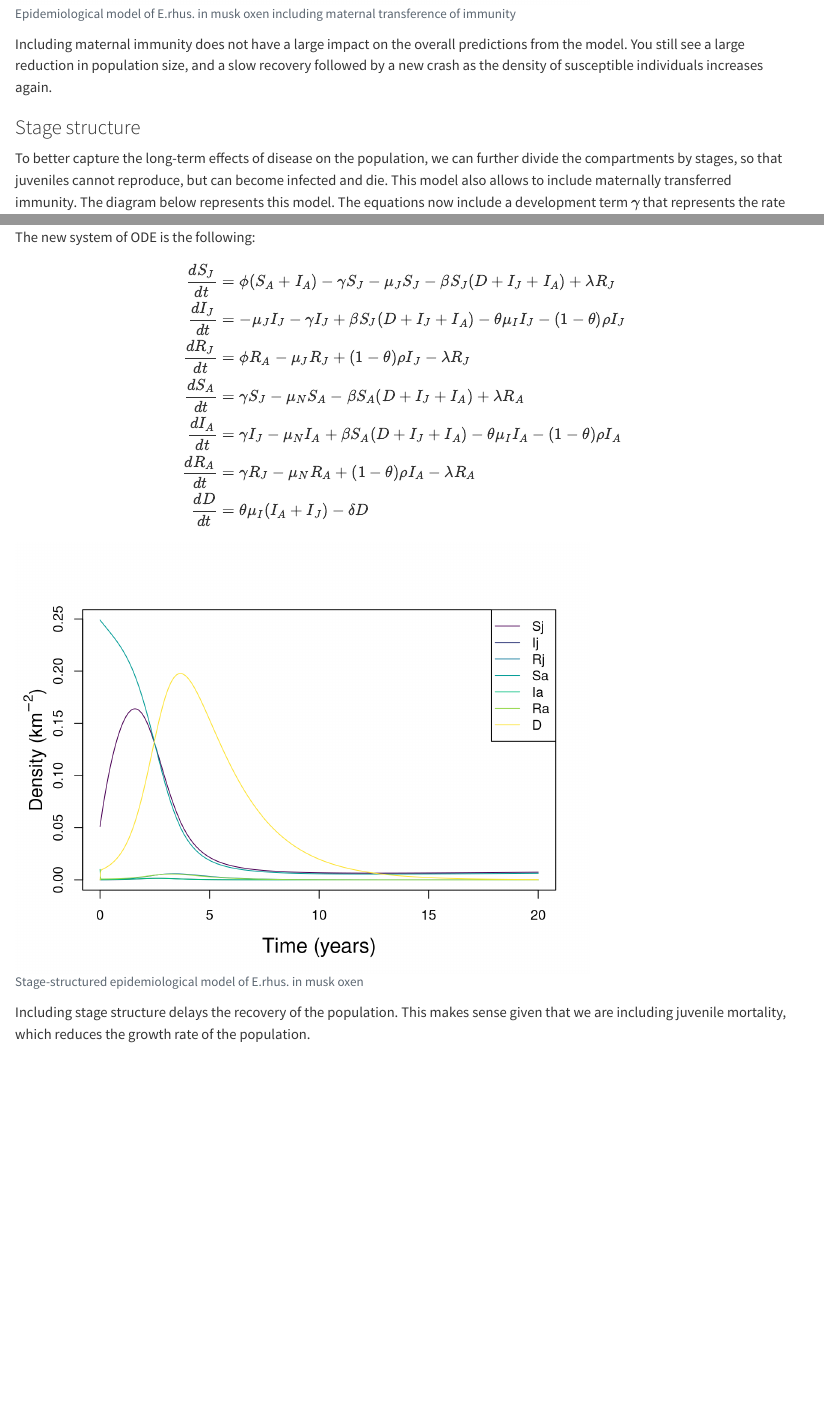
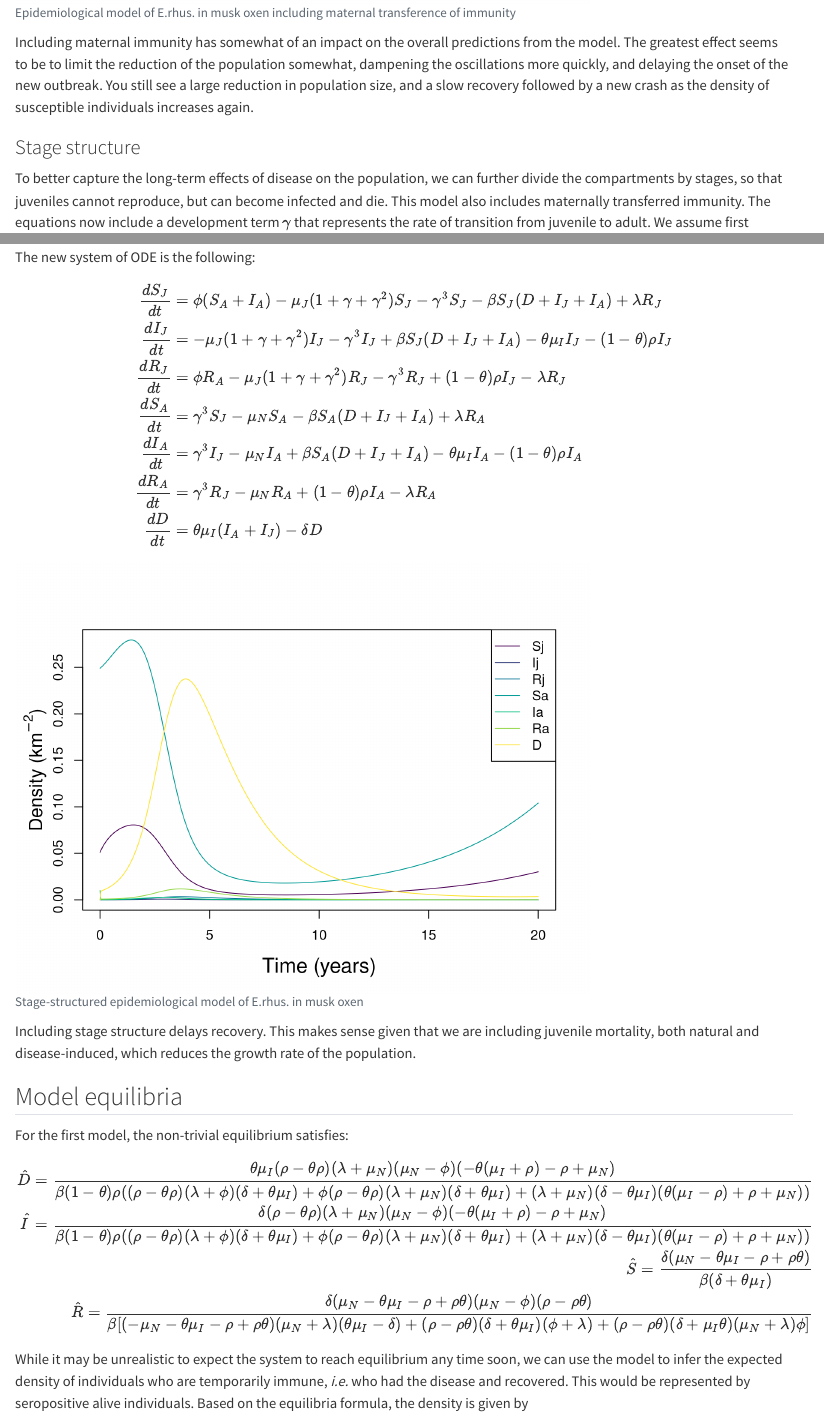
Before and after one commit to juansvs/ArcticEID, a Quarto document (model_description.qmd): the page in a window 1100 px wide, from 2620 px down before the commit and from 2670 px down after it, so that both start at the same text, and a second part further down, joined at a grey line. Rendered offline with R 4.5, knitr and Pandoc in place of Quarto, with nearby package versions.

Commit message:
changed fecundity value, dev rate. Added model equilibrium section

````diff
--- a/model_description.qmd
+++ b/model_description.qmd
@@ -100,39 +101,40 @@ matplot.deSolve(out,
                 col = hcl.colors(4),cex.lab=1.5)
 ```
 
-Including maternal immunity does not have a large impact on the overall predictions from the model. You still see a large reduction in population size, and a slow recovery followed by a new crash as the density of susceptible individuals increases again.
+Including maternal immunity has somewhat of an impact on the overall predictions from the model. The greatest effect seems to be to limit the reduction of the population somewhat, dampening the oscillations more quickly, and delaying the onset of the new outbreak. You still see a large reduction in population size, and a slow recovery followed by a new crash as the density of susceptible individuals increases again.
 
 ### Stage structure
 
-To better capture the long-term effects of disease on the population, we can further divide the compartments by stages, so that juveniles cannot reproduce, but can become infected and die. This model also allows to include maternally transferred immunity. The diagram below represents this model. The equations now include a development term $\gamma$ that represents the rate of transition from juvenile to adult. Assuming first reproduction at 3 years of age, the rate of transition is given by $\gamma=1/(1+\mu_J)^3$, where $\mu_J$ is the yearly mortality rate of juveniles (30%?).
+To better capture the long-term effects of disease on the population, we can further divide the compartments by stages, so that juveniles cannot reproduce, but can become infected and die. This model also includes maternally transferred immunity. The equations now include a development term $\gamma$ that represents the rate of transition from juvenile to adult. We assume first reproduction at 3 years of age.
 
 ![Epidemiological model with stage structure and maternal immunity transference](images/SIR_diagram_stages_matimmun.png){width="350"}
 
 The new system of ODE is the following:
 
+```{=tex}
 \begin{align}
-\frac{dS_J}{dt}&=\phi(S_A+I_A)-\gamma S_J-\mu_{J} S_J-\beta S_J(D+I_J+I_A)+\lambda R_J\\
-\frac{dI_J}{dt}&=-\mu_{J} I_J-\gamma I_J +\beta S_J(D+I_J+I_A)-\theta\mu_I I_J -(1-\theta)\rho I_J\\
-\frac{dR_J}{dt}&=\phi R_A-\mu_{J} R_J+(1-\theta)\rho I_J-\lambda R_J\\
-\frac{dS_A}{dt}&=\gamma S_J-\mu_{N} S_A-\beta S_A(D+I_J+I_A)+\lambda R_A\\
-\frac{dI_A}{dt}&=\gamma I_J-\mu_{N} I_A+\beta S_A(D+I_J+I_A)-\theta \mu_I I_A-(1-\theta)\rho I_A\\
-\frac{dR_A}{dt}&=\gamma R_J-\mu_{N} R_A+(1-\theta)\rho I_A-\lambda R_A\\
+\frac{dS_J}{dt}&=\phi(S_A+I_A)-\mu_{J}(1+\gamma+\gamma^2) S_J-\gamma^3 S_J-\beta S_J(D+I_J+I_A)+\lambda R_J\\
+\frac{dI_J}{dt}&=-\mu_{J}(1+\gamma+\gamma^2) I_J-\gamma^3 I_J +\beta S_J(D+I_J+I_A)-\theta\mu_I I_J -(1-\theta)\rho I_J\\
+\frac{dR_J}{dt}&=\phi R_A-\mu_{J}(1+\gamma+\gamma^2) R_J-\gamma^3 R_J+(1-\theta)\rho I_J-\lambda R_J\\
+\frac{dS_A}{dt}&=\gamma^3 S_J-\mu_{N} S_A-\beta S_A(D+I_J+I_A)+\lambda R_A\\
+\frac{dI_A}{dt}&=\gamma^3 I_J-\mu_{N} I_A+\beta S_A(D+I_J+I_A)-\theta \mu_I I_A-(1-\theta)\rho I_A\\
+\frac{dR_A}{dt}&=\gamma^3 R_J-\mu_{N} R_A+(1-\theta)\rho I_A-\lambda R_A\\
 \frac{dD}{dt}&=\theta\mu_I (I_A+I_J)-\delta D\\
 \end{align}
-
-```{r, echo=FALSE,fig.asp=3/4, fig.cap="Stage-structured epidemiological model of E.rhus. in musk oxen"}
+```
+```{r,echo=FALSE,fig.asp=3/4, fig.cap="Stage-structured epidemiological model of E.rhus. in musk oxen"}
 pars_ss <- c(
-  phi = 0.72, # fecundity of healthy individuals
+  phi = 0.61, # fecundity of healthy individuals
   sigma = 1, # proportion of fecundity of disease individuals, relative to healthy ones
-  lambda = 1, # loss of immunity in one year
+  lambda = 1, # loss of immunity per year
   beta = 5, # transmission. wild guess at this point. Units are km^2/ind/yr
   mu_J = 0.3, # juvenile mortality rate
-  mu_N = 1/12, # based on 15 year lifespan (12-20 yr)
+  mu_N = 1/12, # adult mortality, based on 15 year lifespan (12-20 yr)
   mu_I = 365/5, # disease-induced mortality rate
   theta = 0.8, # proportion of individuals that develop a pathology and die
   rho = 365/15, # rate of recovery
   delta = 1/2, # carcass disappearance rate
-  gama = 1/1.3^3# development rate. Calculated as
+  gama = 1 # development rate
 )
 # solve numerically
 out <- ode(y = c(Sj = 0.3*0.17, Ij = 0, Rj = 0,
@@ -146,4 +148,19 @@ matplot.deSolve(out,
                 col = hcl.colors(7),cex.lab=1.5)
 ```
 
-Including stage structure delays the recovery of the population. This makes sense given that we are including juvenile mortality, which reduces the growth rate of the population.
+Including stage structure delays recovery. This makes sense given that we are including juvenile mortality, both natural and disease-induced, which reduces the growth rate of the population.
+
+## Model equilibria
+
+For the first model, the non-trivial equilibrium satisfies:
+
+$$
+\begin{align}
+\hat{D}=\frac{\theta  \mu_I (\rho -\theta  \rho ) (\lambda +\mu_N) (\mu_N-\phi ) (-\theta  (\mu_I+\rho )-\rho +\mu_N)}{\beta  (1-\theta ) \rho  ((\rho -\theta  \rho ) (\lambda +\phi ) (\delta +\theta  \mu_I)+\phi  (\rho -\theta  \rho ) (\lambda +\mu_N) (\delta +\theta  \mu_I)+(\lambda +\mu_N) (\delta -\theta  \mu_I) (\theta  (\mu_I-\rho )+\rho +\mu_N))}\\
+\hat{I} =\frac{\delta  (\rho -\theta  \rho ) (\lambda +\mu_N) (\mu_N-\phi ) (-\theta  (\mu_I+\rho )-\rho +\mu_N)}{\beta  (1-\theta ) \rho  ((\rho -\theta  \rho ) (\lambda +\phi ) (\delta +\theta  \mu_I)+\phi  (\rho -\theta  \rho ) (\lambda +\mu_N) (\delta +\theta  \mu_I)+(\lambda +\mu_N) (\delta -\theta  \mu_I) (\theta  (\mu_I-\rho )+\rho +\mu_N))}\\
+\hat{S}=\frac{\delta(\mu_N-\theta\mu_I-\rho+\rho\theta)}{\beta(\delta+\theta\mu_I)}\\
+\hat{R}=\frac{\delta(\mu_N-\theta\mu_I-\rho+\rho\theta)(\mu_N-\phi)(\rho-\rho\theta)}{\beta[(-\mu_N-\theta\mu_I-\rho+\rho\theta)(\mu_N+\lambda)(\theta\mu_I-\delta)+(\rho-\rho\theta)(\delta+\theta\mu_I)(\phi+\lambda)+(\rho-\rho\theta)(\delta+\mu_I\theta)(\mu_N+\lambda)\phi]}
+\end{align}
+$$
+
+While it may be unrealistic to expect the system to reach equilibrium any time soon, we can use the model to infer the expected density of individuals who are temporarily immune, *i.e.* who had the disease and recovered. This would be represented by seropositive alive individuals. Based on the equilibria formula, the density is given by
````
Also changed, not shown: model_description.html, model_description.qmd (9 more changed lines).
